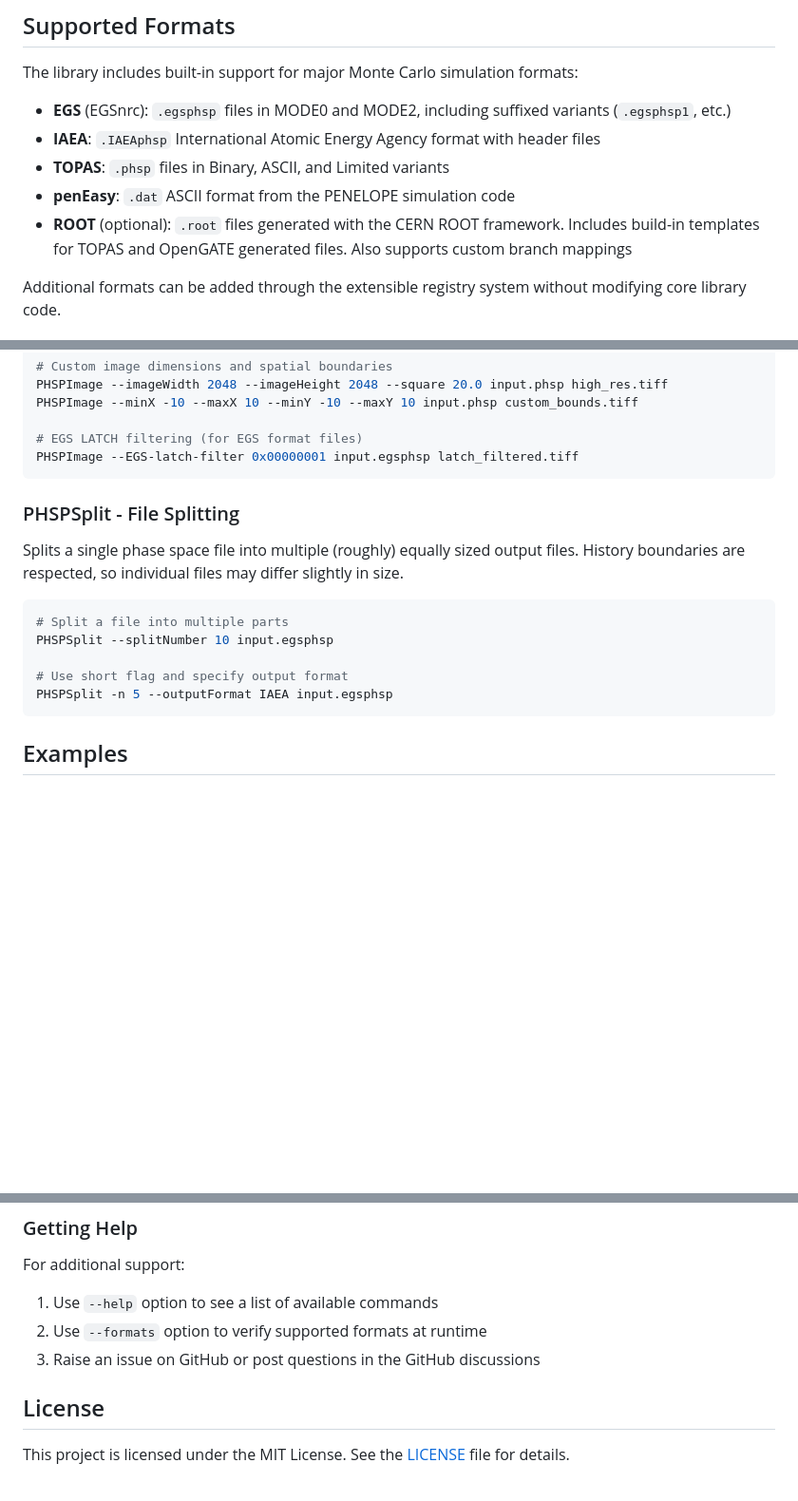
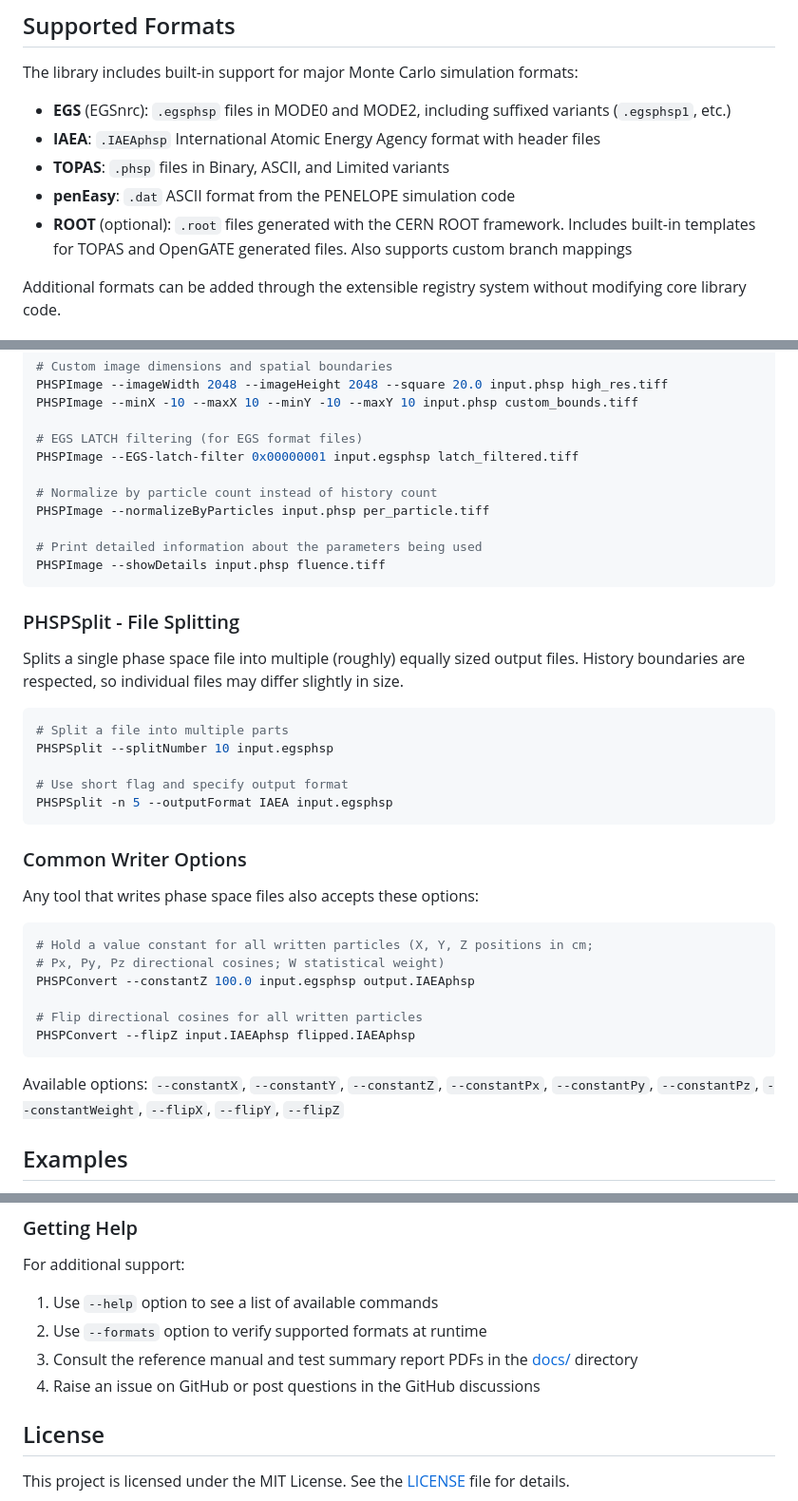
Before and after one commit to dobrienphd/ParticleZoo, a Markdown page: README.md, 3 parts joined by grey strips. Shown at 95% size. Drawn GitHub-style; blank space fills up the shorter version.

````diff
--- a/README.md
+++ b/README.md
@@ -33,7 +33,7 @@ The library includes built-in support for major Monte Carlo simulation formats:
 - **IAEA**: `.IAEAphsp` International Atomic Energy Agency format with header files
 - **TOPAS**: `.phsp` files in Binary, ASCII, and Limited variants
 - **penEasy**: `.dat` ASCII format from the PENELOPE simulation code
-- **ROOT** (optional): `.root` files generated with the CERN ROOT framework. Includes build-in templates for TOPAS and OpenGATE generated files. Also supports custom branch mappings
+- **ROOT** (optional): `.root` files generated with the CERN ROOT framework. Includes built-in templates for TOPAS and OpenGATE generated files. Also supports custom branch mappings
 
 Additional formats can be added through the extensible registry system without modifying core library code.
 
@@ -390,6 +404,12 @@ PHSPImage --minX -10 --maxX 10 --minY -10 --maxY 10 input.phsp custom_bounds.tif
 
 # EGS LATCH filtering (for EGS format files)
 PHSPImage --EGS-latch-filter 0x00000001 input.egsphsp latch_filtered.tiff
+
+# Normalize by particle count instead of history count
+PHSPImage --normalizeByParticles input.phsp per_particle.tiff
+
+# Print detailed information about the parameters being used
+PHSPImage --showDetails input.phsp fluence.tiff
 ```
 
 ### PHSPSplit - File Splitting
@@ -403,6 +423,21 @@ PHSPSplit --splitNumber 10 input.egsphsp
 # Use short flag and specify output format
 PHSPSplit -n 5 --outputFormat IAEA input.egsphsp
 ```
+
+### Common Writer Options
+
+Any tool that writes phase space files also accepts these options:
+
+```bash
+# Hold a value constant for all written particles (X, Y, Z positions in cm;
+# Px, Py, Pz directional cosines; W statistical weight)
+PHSPConvert --constantZ 100.0 input.egsphsp output.IAEAphsp
+
+# Flip directional cosines for all written particles
+PHSPConvert --flipZ input.IAEAphsp flipped.IAEAphsp
+```
+
+Available options: `--constantX`, `--constantY`, `--constantZ`, `--constantPx`, `--constantPy`, `--constantPz`, `--constantWeight`, `--flipX`, `--flipY`, `--flipZ`
 
 ## Examples
 
@@ -676,7 +711,8 @@ print("Conversion complete!")
 For additional support:
 1. Use `--help` option to see a list of available commands
 2. Use `--formats` option to verify supported formats at runtime
-3. Raise an issue on GitHub or post questions in the GitHub discussions
+3. Consult the reference manual and test summary report PDFs in the [docs/](docs/) directory
+4. Raise an issue on GitHub or post questions in the GitHub discussions
 
 ## License
 
````
Also changed, not shown: other parts of README.md (+18 -4 lines).
